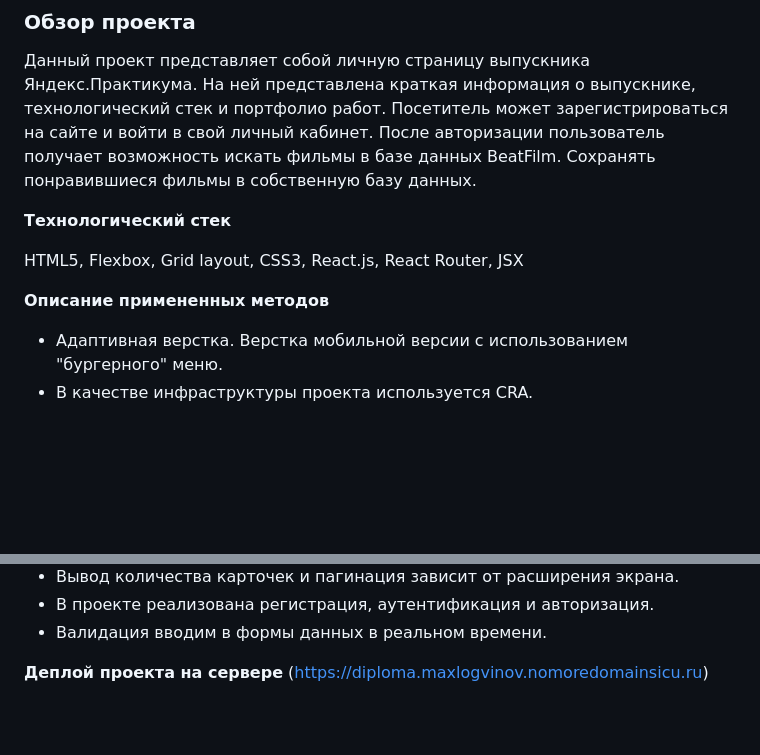
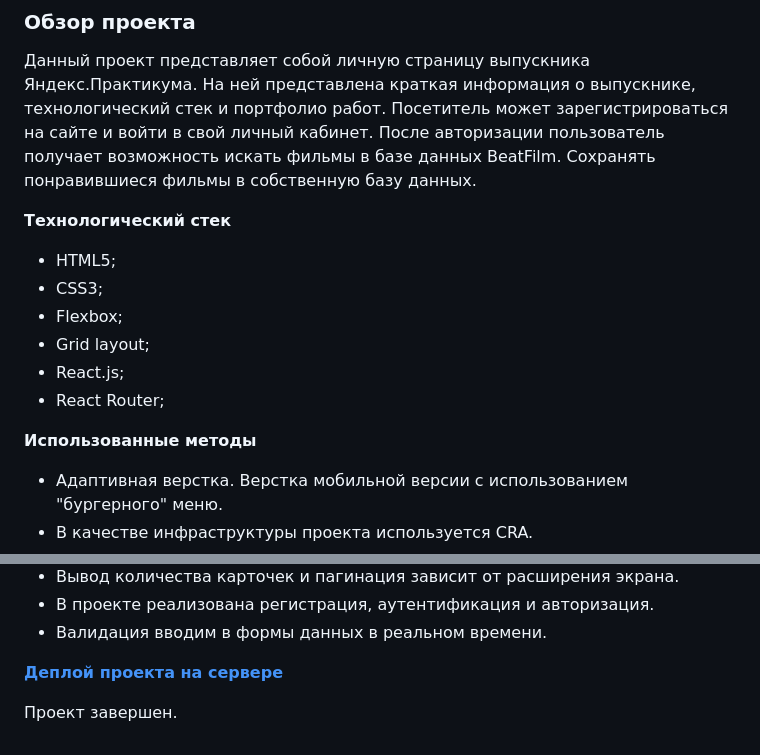
Before and after one commit to MaxLogvinov/movies-explorer-frontend, a Markdown page: README.md, 2 parts joined by grey strips. Rendered like a GitHub page; blank space fills up the shorter version.

Commit message:
изменен readme

```diff
--- a/README.md
+++ b/README.md
@@ -4,9 +4,14 @@
 
 **Технологический стек**
 
-HTML5, Flexbox, Grid layout, CSS3, React.js, React Router, JSX
+- HTML5;
+- CSS3;
+- Flexbox;
+- Grid layout;
+- React.js;
+- React Router;
 
-**Описание примененных методов**
+**Использованные методы**
 
 - Адаптивная верстка. Верстка мобильной версии с использованием "бургерного" меню.
 - В качестве инфраструктуры проекта используется CRA.
@@ -25,5 +30,6 @@ HTML5, Flexbox, Grid layout, CSS3, React.js, React Router, JSX
 - В проекте реализована регистрация, аутентификация и авторизация.
 - Валидация вводим в формы данных в реальном времени.
 
-**Деплой проекта на сервере**
-(https://diploma.maxlogvinov.nomoredomainsicu.ru)
+**[Деплой проекта на сервере](https://diploma.maxlogvinov.nomoredomainsicu.ru)**
+
+Проект завершен.
```
